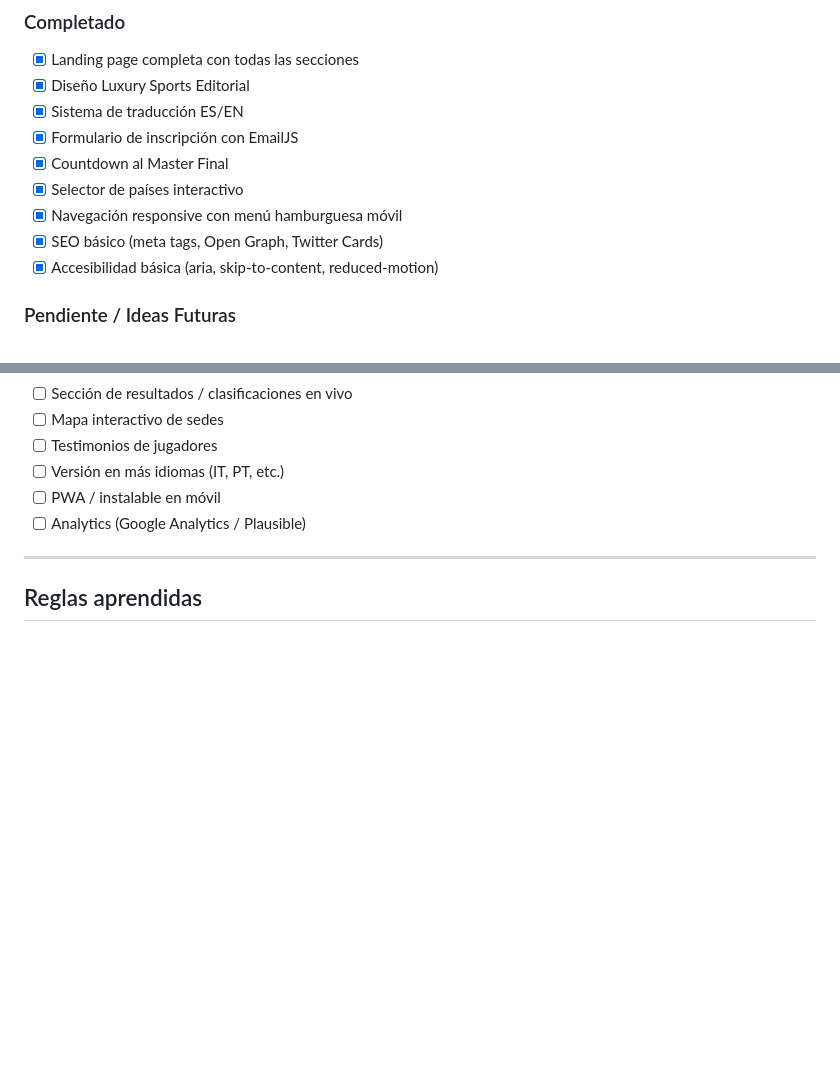
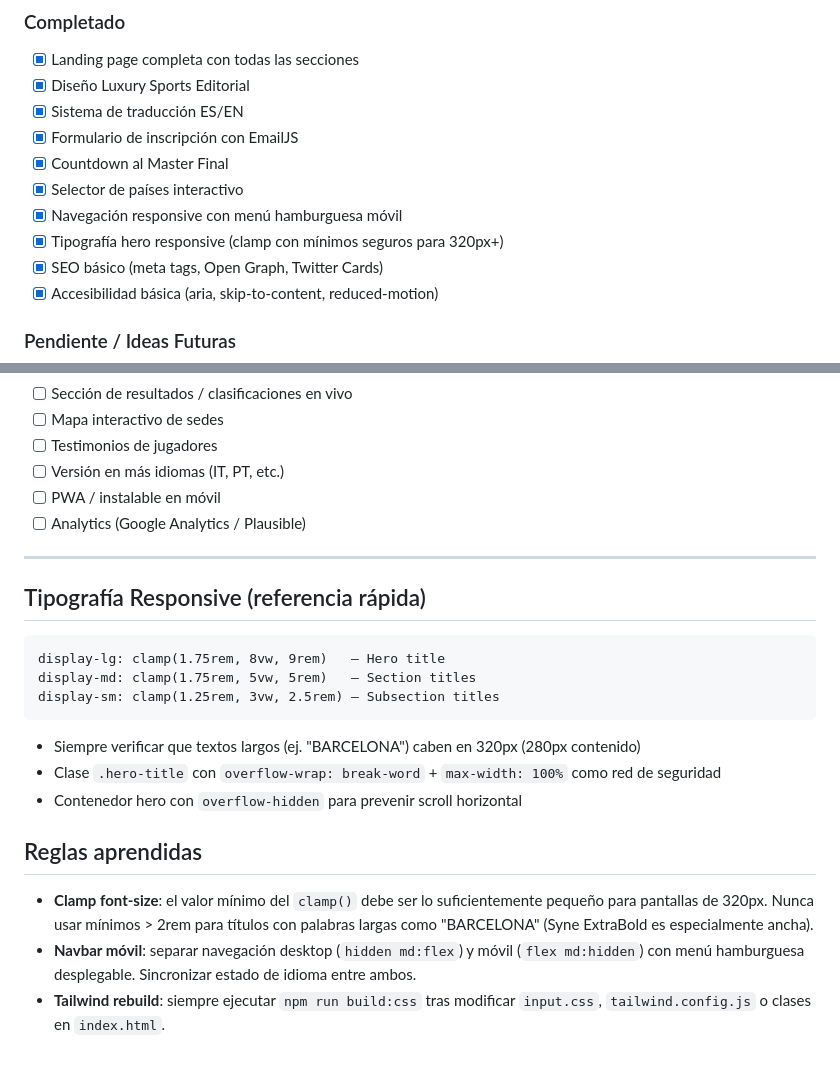
Before and after one commit to oscarsvq/WorldPadelNationsCup, a Markdown page: CLAUDE.md, 2 parts joined by grey strips. Rendered like a GitHub page; blank space fills up the shorter version.

Commit message:
docs: actualizar CLAUDE.md con reglas aprendidas y referencia tipográfica
Co-Authored-By: Claude Opus 4.6 (1M context) <noreply@anthropic.com>

````diff
--- a/CLAUDE.md
+++ b/CLAUDE.md
@@ -84,6 +84,7 @@ España, México, Italia, Portugal, UK, Dubai (AE), Indonesia, Costa Rica
 - [x] Countdown al Master Final
 - [x] Selector de países interactivo
 - [x] Navegación responsive con menú hamburguesa móvil
+- [x] Tipografía hero responsive (clamp con mínimos seguros para 320px+)
 - [x] SEO básico (meta tags, Open Graph, Twitter Cards)
 - [x] Accesibilidad básica (aria, skip-to-content, reduced-motion)
 
@@ -102,5 +103,17 @@ España, México, Italia, Portugal, UK, Dubai (AE), Indonesia, Costa Rica
 
 ---
 
+## Tipografía Responsive (referencia rápida)
+```
+display-lg: clamp(1.75rem, 8vw, 9rem)   — Hero title
+display-md: clamp(1.75rem, 5vw, 5rem)   — Section titles
+display-sm: clamp(1.25rem, 3vw, 2.5rem) — Subsection titles
+```
+- Siempre verificar que textos largos (ej. "BARCELONA") caben en 320px (280px contenido)
+- Clase `.hero-title` con `overflow-wrap: break-word` + `max-width: 100%` como red de seguridad
+- Contenedor hero con `overflow-hidden` para prevenir scroll horizontal
+
 ## Reglas aprendidas
-<!-- Se irán añadiendo conforme se resuelvan bugs -->
+- **Clamp font-size**: el valor mínimo del `clamp()` debe ser lo suficientemente pequeño para pantallas de 320px. Nunca usar mínimos > 2rem para títulos con palabras largas como "BARCELONA" (Syne ExtraBold es especialmente ancha).
+- **Navbar móvil**: separar navegación desktop (`hidden md:flex`) y móvil (`flex md:hidden`) con menú hamburguesa desplegable. Sincronizar estado de idioma entre ambos.
+- **Tailwind rebuild**: siempre ejecutar `npm run build:css` tras modificar `input.css`, `tailwind.config.js` o clases en `index.html`.
````
